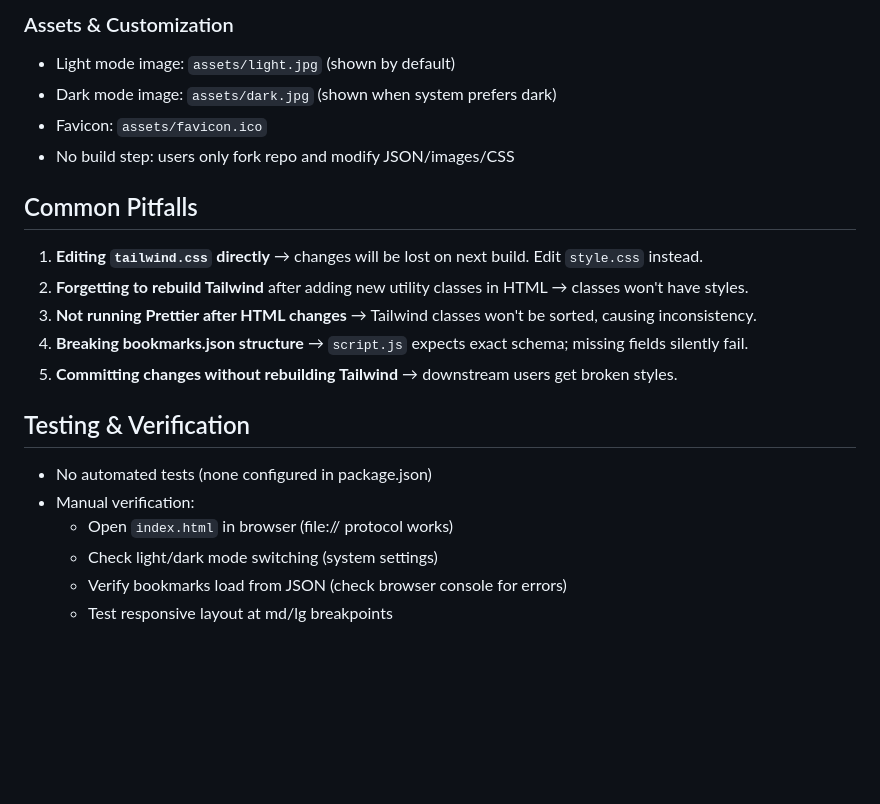
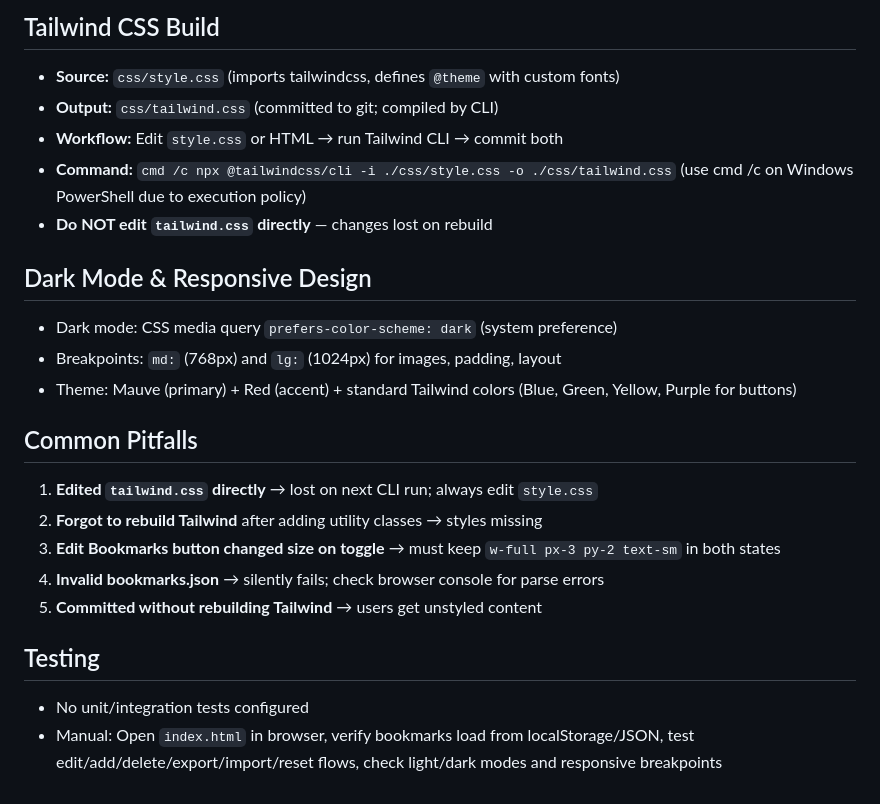
Before and after one commit to cherrblyria/stary, a Markdown page: AGENTS.md, the part around one of its changes. GitHub-like rendering; blank space fills up the shorter version.

```diff
--- a/AGENTS.md
+++ b/AGENTS.md
@@ -59,21 +50,23 @@ stary/
 
-### Assets & Customization
-- Light mode image: `assets/light.jpg` (shown by default)
-- Dark mode image: `assets/dark.jpg` (shown when system prefers dark)
-- Favicon: `assets/favicon.ico`
-- No build step: users only fork repo and modify JSON/images/CSS
+## Tailwind CSS Build
+- **Source:** `css/style.css` (imports tailwindcss, defines `@theme` with custom fonts)
+- **Output:** `css/tailwind.css` (committed to git; compiled by CLI)
+- **Workflow:** Edit `style.css` or HTML → run Tailwind CLI → commit both
+- **Command:** `cmd /c npx @tailwindcss/cli -i ./css/style.css -o ./css/tailwind.css` (use cmd /c on Windows PowerShell due to execution policy)
+- **Do NOT edit `tailwind.css` directly** — changes lost on rebuild
+
+## Dark Mode & Responsive Design
+- Dark mode: CSS media query `prefers-color-scheme: dark` (system preference)
+- Breakpoints: `md:` (768px) and `lg:` (1024px) for images, padding, layout
+- Theme: Mauve (primary) + Red (accent) + standard Tailwind colors (Blue, Green, Yellow, Purple for buttons)
 
 ## Common Pitfalls
-1. **Editing `tailwind.css` directly** → changes will be lost on next build. Edit `style.css` instead.
-2. **Forgetting to rebuild Tailwind** after adding new utility classes in HTML → classes won't have styles.
-3. **Not running Prettier after HTML changes** → Tailwind classes won't be sorted, causing inconsistency.
-4. **Breaking bookmarks.json structure** → `script.js` expects exact schema; missing fields silently fail.
-5. **Committing changes without rebuilding Tailwind** → downstream users get broken styles.
+1. **Edited `tailwind.css` directly** → lost on next CLI run; always edit `style.css`
+2. **Forgot to rebuild Tailwind** after adding utility classes → styles missing
+3. **Edit Bookmarks button changed size on toggle** → must keep `w-full px-3 py-2 text-sm` in both states
+4. **Invalid bookmarks.json** → silently fails; check browser console for parse errors
+5. **Committed without rebuilding Tailwind** → users get unstyled content
 
-## Testing & Verification
-- No automated tests (none configured in package.json)
-- Manual verification:
-  - Open `index.html` in browser (file:// protocol works)
-  - Check light/dark mode switching (system settings)
-  - Verify bookmarks load from JSON (check browser console for errors)
-  - Test responsive layout at md/lg breakpoints
+## Testing
+- No unit/integration tests configured
+- Manual: Open `index.html` in browser, verify bookmarks load from localStorage/JSON, test edit/add/delete/export/import/reset flows, check light/dark modes and responsive breakpoints
```
Also changed, not shown: other parts of AGENTS.md (+31 -40 lines).
